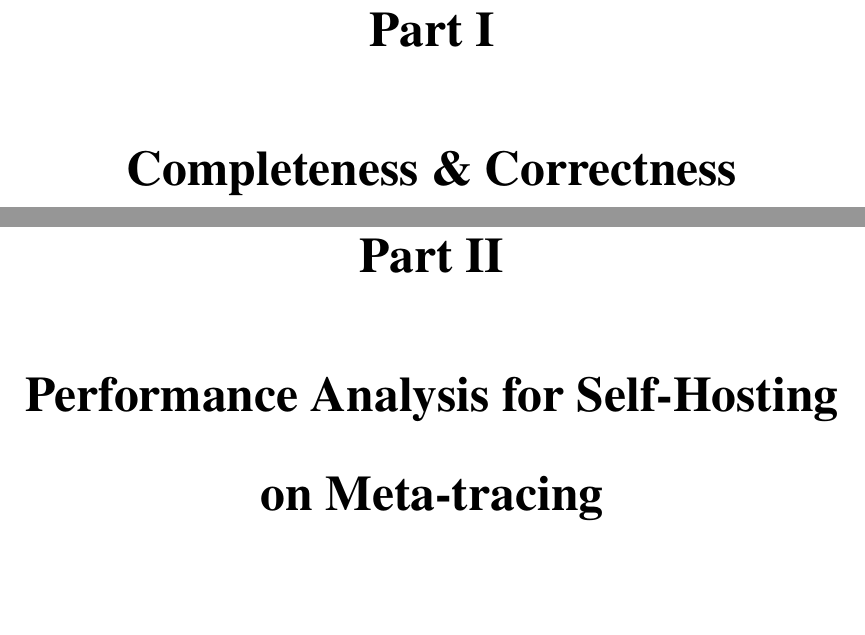
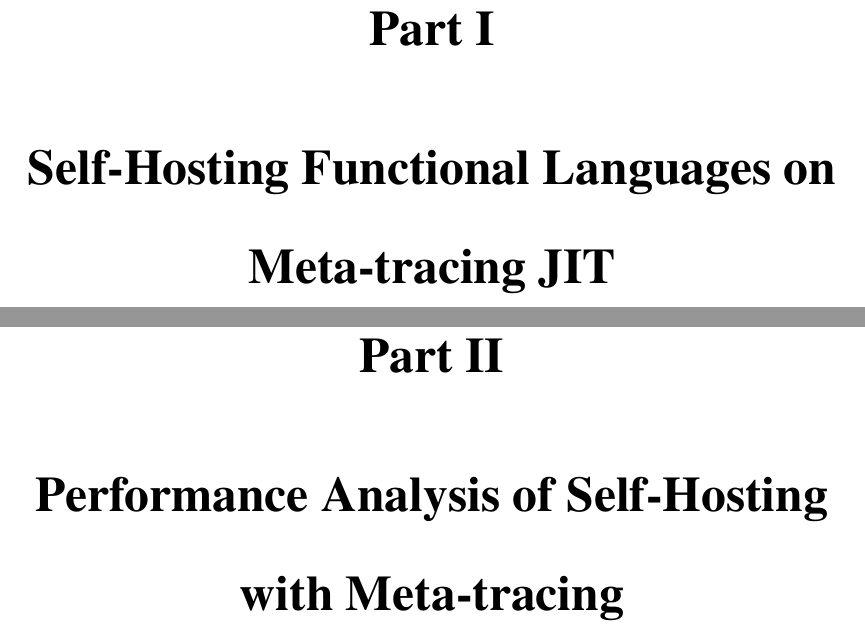
Before and after one commit to cderici/dissertation, a LaTeX thesis (src/thesis.tex): two parts of pages 19 and 26 of 41, joined at a grey line, cut so that both start at the same text, the shorter picture padded with empty space. Compiled offline with pdfLaTeX.

Commit message:
feat(toc): part names

```diff
--- a/src/thesis.tex
+++ b/src/thesis.tex
@@ -177,7 +177,7 @@
 
 %%%%%%%%%%%%%%%%%%%%%%%%%%%%%%%%%%%%%%%%%%%%%%%%%%%%%%%%%%%%%%%%
 % Part 1
-\part{Completeness \& Correctness}
+\part{Self-Hosting Functional Languages on Meta-tracing JIT}
 %%%%%%%%%%%%%%%%%%%%%%%%%%%%%%%%%%%%%%%%%%%%%%%%%%%%%%%%%%%%%%%%
 
 %%%%%%%%%%%%%%%%
@@ -212,7 +212,7 @@
 
 %%%%%%%%%%%%%%%%%%%%%%%%%%%%%%%%%%%%%%%%%%%%%%%%%%%%%%%%%%%%%%%%
 % Part 2
-\part{Performance Analysis for Self-Hosting on Meta-tracing}
+\part{Performance Analysis of Self-Hosting with Meta-tracing}
 %%%%%%%%%%%%%%%%%%%%%%%%%%%%%%%%%%%%%%%%%%%%%%%%%%%%%%%%%%%%%%%%
 
 %%%%%%%%%%%%%%%%
```
